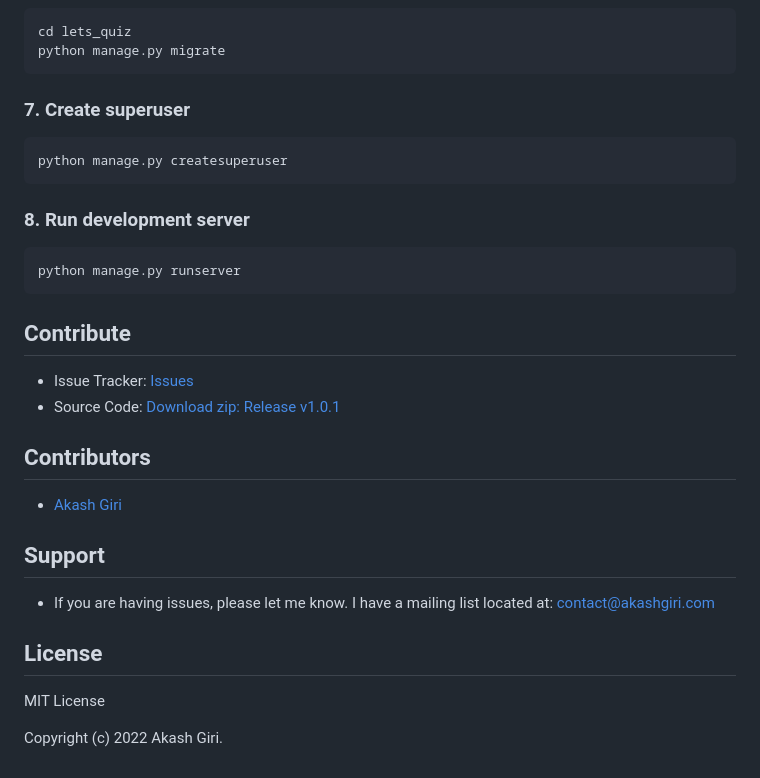
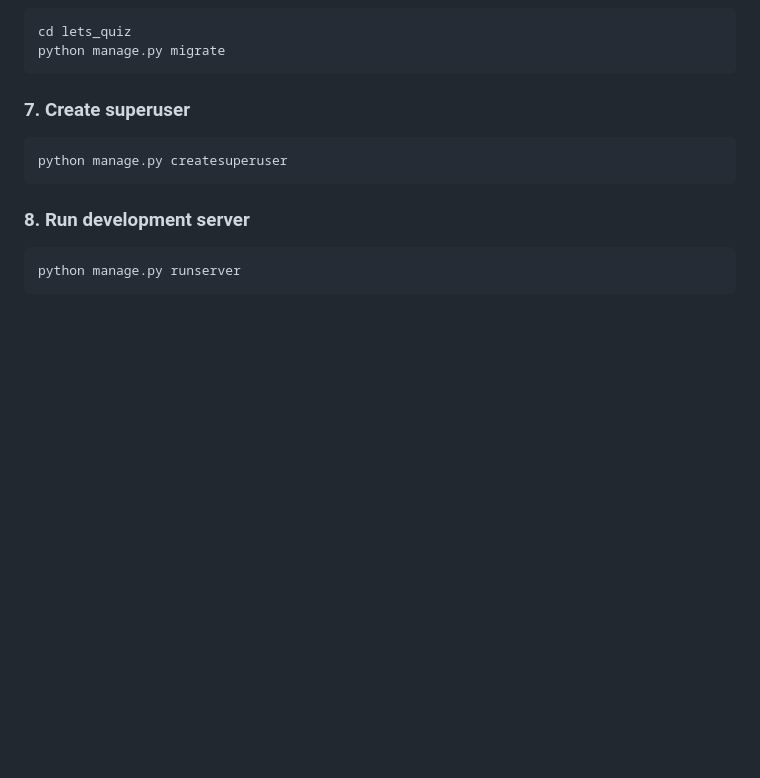
Before and after one commit to naqshaparray/QuizMaster, a Markdown page: README.md, the part around the change. GitHub-like rendering; blank space fills up the shorter version.

````diff
--- a/README.md
+++ b/README.md
@@ -95,23 +95,3 @@ python manage.py createsuperuser
 ```bash
 python manage.py runserver
 ```
-
-## Contribute
-
-- Issue Tracker: [Issues](https://github.com/akashgiricse/lets-quiz/issues)
-- Source Code: [Download zip: Release v1.0.1](https://github.com/akashgiricse/lets-quiz/archive/1.0.1.zip)
-
-## Contributors
-
-- [Akash Giri](https://github.com/akashgiricse)
-
-## Support
-
-- If you are having issues, please let me know.<gr>
-  I have a mailing list located at: contact@akashgiri.com
-
-## License
-
-MIT License
-
-Copyright (c) 2022 Akash Giri.
````
